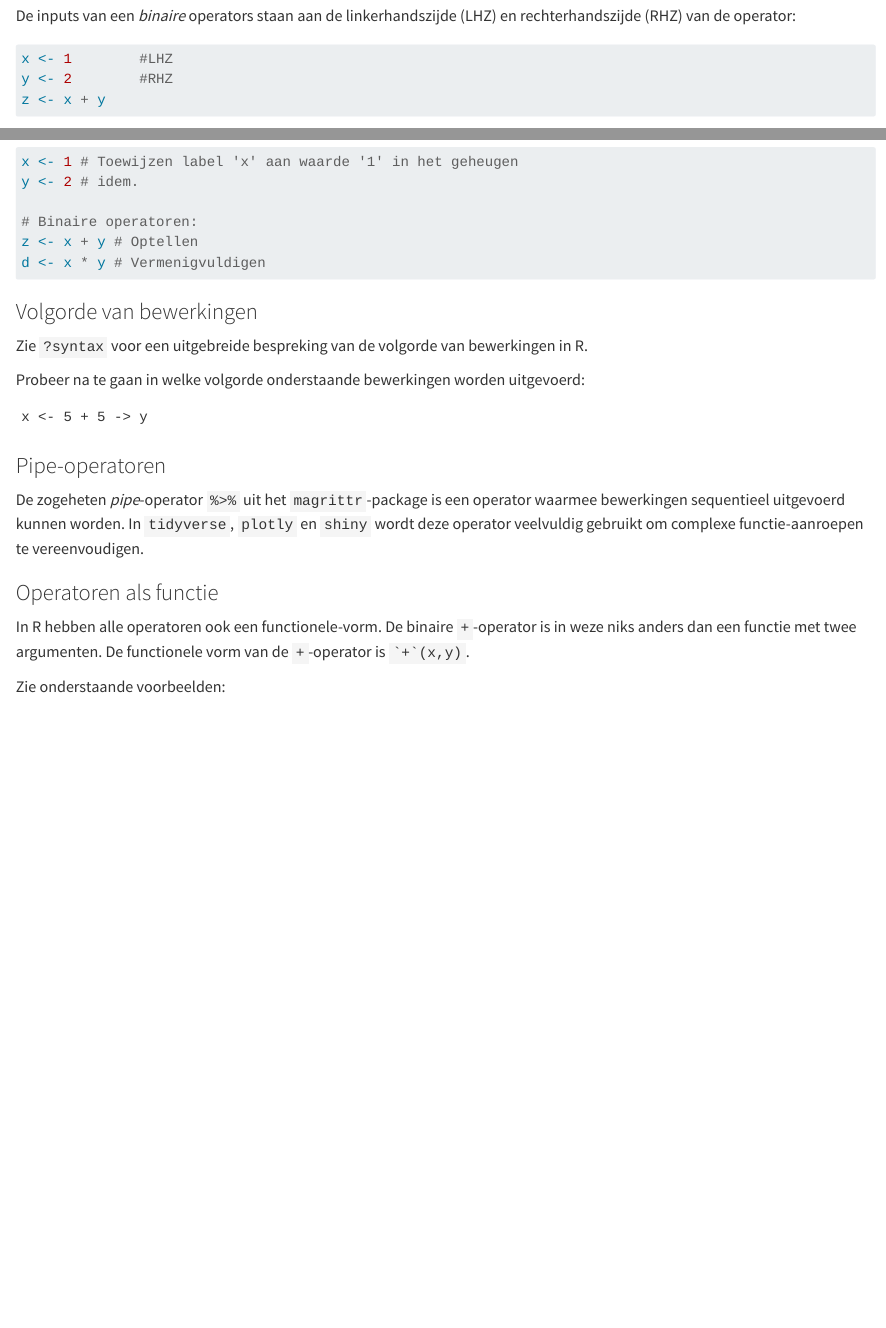
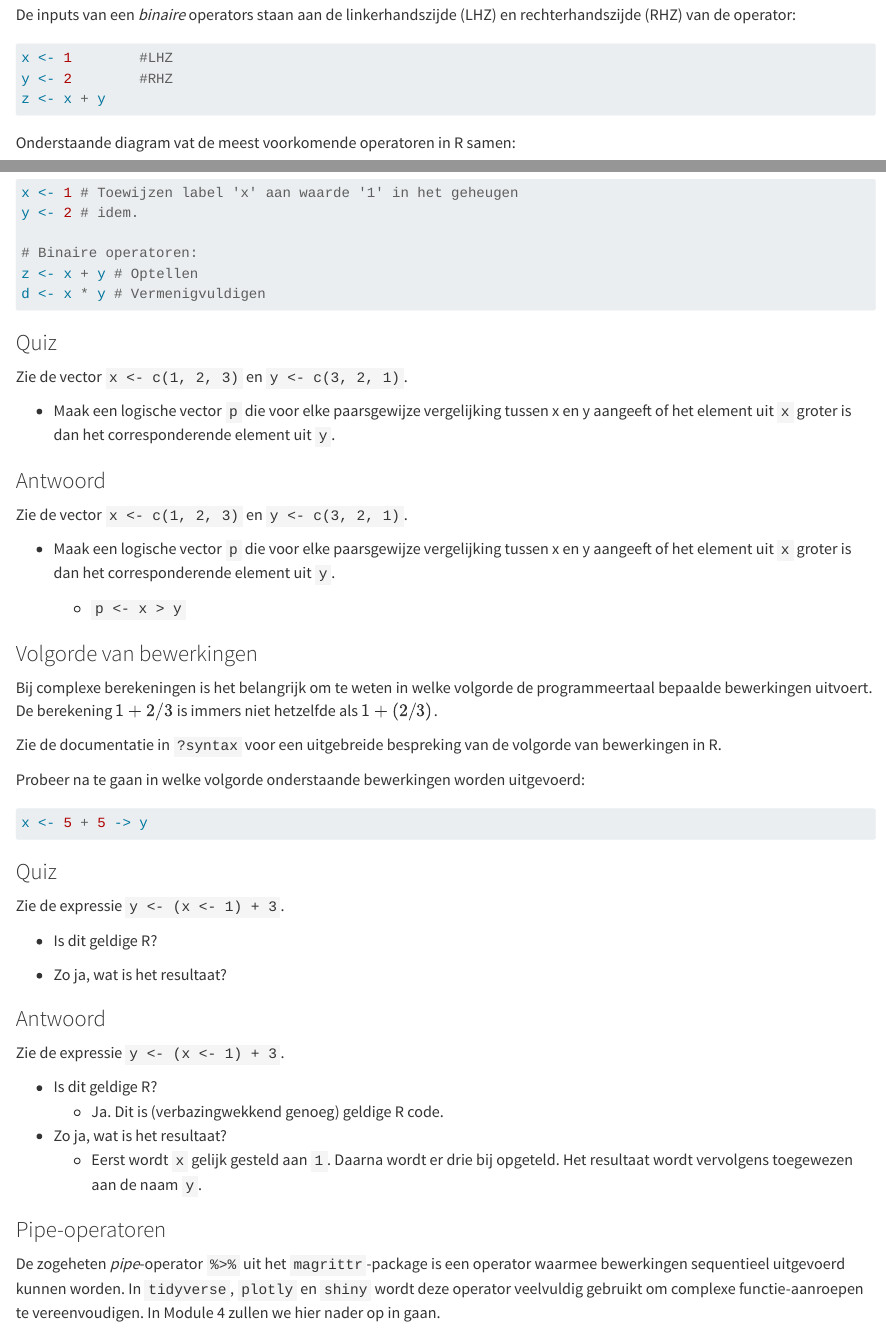
Before and after one commit to DataIMLabs/RShinyIntroduction, a Quarto document (mod1_variables.qmd): the page in a window 1100 px wide, from 8580 px down before the commit and from 8650 px down after it, so that both start at the same text, and a second part further down, joined at a grey line. Rendered offline with R 4.5, knitr and Pandoc in place of Quarto, with nearby package versions; long lines of code are wrapped.

Commit message:
'Cleaned'

````diff
--- a/mod1_variables.qmd
+++ b/mod1_variables.qmd
@@ -412,6 +412,7 @@ y <- 2        #RHZ
 z <- x + y
 ```
 
+Onderstaande diagram vat de meest voorkomende operatoren in R samen:
 
 ```{mermaid}
 flowchart TD
@@ -442,26 +445,53 @@ d <- x * y # Vermenigvuldigen
+### Quiz
+Zie de vector `x <- c(1, 2, 3)` en `y <- c(3, 2, 1)`.
+
+- Maak een logische vector `p` die voor elke paarsgewijze vergelijking tussen x en y aangeeft of het element uit `x` groter is dan het corresponderende element uit `y`.
+
+
+### Antwoord
+Zie de vector `x <- c(1, 2, 3)` en `y <- c(3, 2, 1)`.
+
+- Maak een logische vector `p` die voor elke paarsgewijze vergelijking tussen x en y aangeeft of het element uit `x` groter is dan het corresponderende element uit `y`.
+
+   - `p <- x > y`
+
+:::
 
 ### Volgorde van bewerkingen
 
-Zie `?syntax` voor een uitgebreide bespreking van de volgorde van bewerkingen in R.
+Bij complexe berekeningen is het belangrijk om te weten in welke volgorde de programmeertaal bepaalde bewerkingen uitvoert. De berekening $1 + 2 / 3$ is immers niet hetzelfde als $1 + (2 /3)$.
+
+Zie de documentatie in `?syntax` voor een uitgebreide bespreking van de volgorde van bewerkingen in R.
 
 Probeer na te gaan in welke volgorde onderstaande bewerkingen worden uitgevoerd:
 
-```
+```r
 x <- 5 + 5 -> y
 ```
 
+::: {.panel-tabset}
+
+### Quiz
+Zie de expressie `y <- (x <- 1) + 3`.
+
+- Is dit geldige R?
+
+- Zo ja, wat is het resultaat?
+
+### Antwoord
+
+Zie de expressie `y <- (x <- 1) + 3`.
+
+- Is dit geldige R?
+  - Ja. Dit is (verbazingwekkend genoeg) geldige R code.
+
+- Zo ja, wat is het resultaat?
+  - Eerst wordt `x` gelijk gesteld aan `1`. Daarna wordt er drie bij opgeteld. Het resultaat wordt vervolgens toegewezen aan de naam `y`.
+
+
+:::
+
+
 ### Pipe-operatoren
 
-De zogeheten _pipe_-operator `%>%` uit het `magrittr`-package is een operator waarmee bewerkingen sequentieel uitgevoerd kunnen worden.
-In `tidyverse`, `plotly` en `shiny` wordt deze operator veelvuldig gebruikt om complexe functie-aanroepen te vereenvoudigen.
-
-### Operatoren als functie
-
-In R hebben alle operatoren ook een functionele-vorm. De binaire `+`-operator is in weze niks anders dan een functie met twee argumenten. De functionele vorm van de `+`-operator is ``  `+`(x,y)  ``.
-
-Zie onderstaande voorbeelden:
-
-```r
-
-
-```
+De zogeheten _pipe_-operator `%>%` uit het `magrittr`-package is een operator waarmee bewerkingen sequentieel uitgevoerd kunnen worden. In `tidyverse`, `plotly` en `shiny` wordt deze operator veelvuldig gebruikt om complexe functie-aanroepen te vereenvoudigen. In Module 4 zullen we hier nader op in gaan.
````
Also changed, not shown: mod1_datatypes.qmd (+1 -1 lines), mod1_variables.qmd (12 more changed lines), 3 other files.
